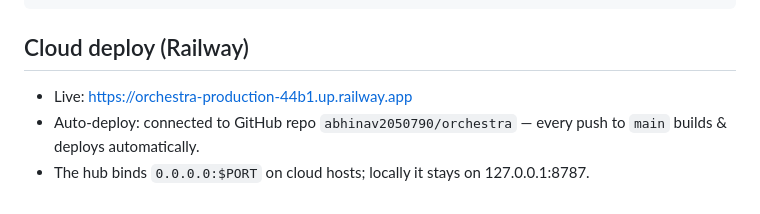
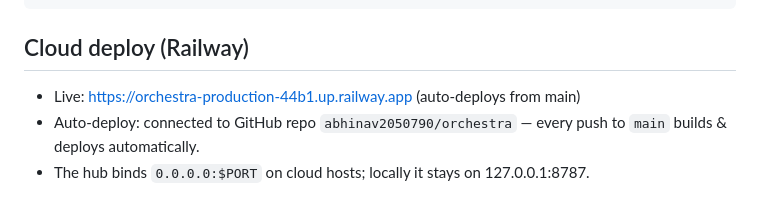
Before and after one commit to abhinav2050790/orchestra, a Markdown page: README.md, the part around the change. Rendered like a GitHub page.

Commit message:
test: verify railway autodeploy from github

```diff
--- a/README.md
+++ b/README.md
@@ -77,6 +77,6 @@ scripts/             demo traffic generator, MCP installer
 
 ## Cloud deploy (Railway)
 
-- Live: https://orchestra-production-44b1.up.railway.app
+- Live: https://orchestra-production-44b1.up.railway.app (auto-deploys from main)
 - Auto-deploy: connected to GitHub repo `abhinav2050790/orchestra` — every push to `main` builds & deploys automatically.
 - The hub binds `0.0.0.0:$PORT` on cloud hosts; locally it stays on 127.0.0.1:8787.
```
